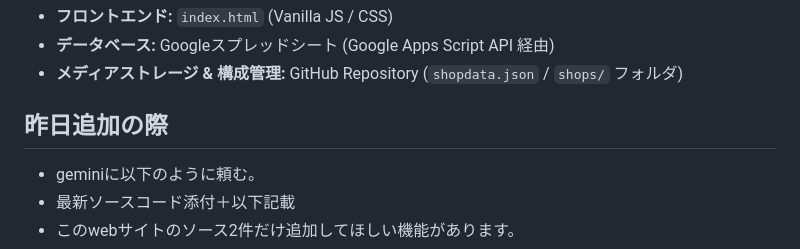
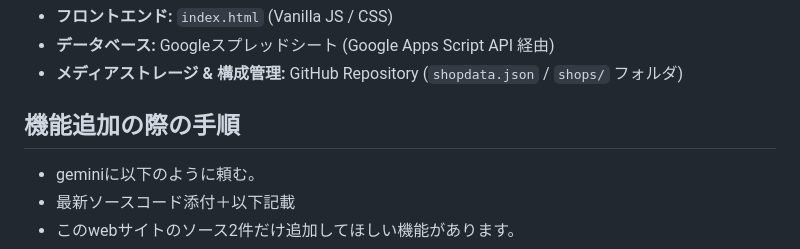
Before and after one commit to yunio-omaru/shopmap, a Markdown page: README.md, the part around the change. Rendered like a GitHub page.

```diff
--- a/README.md
+++ b/README.md
@@ -27,7 +27,7 @@
 * **データベース:** Googleスプレッドシート (Google Apps Script API 経由)
 * **メディアストレージ & 構成管理:** GitHub Repository (`shopdata.json` / `shops/` フォルダ)
 
-## 昨日追加の際
+## 機能追加の際の手順
 * geminiに以下のように頼む。
 * 最新ソースコード添付＋以下記載
 * このwebサイトのソース2件だけ追加してほしい機能があります。
```
